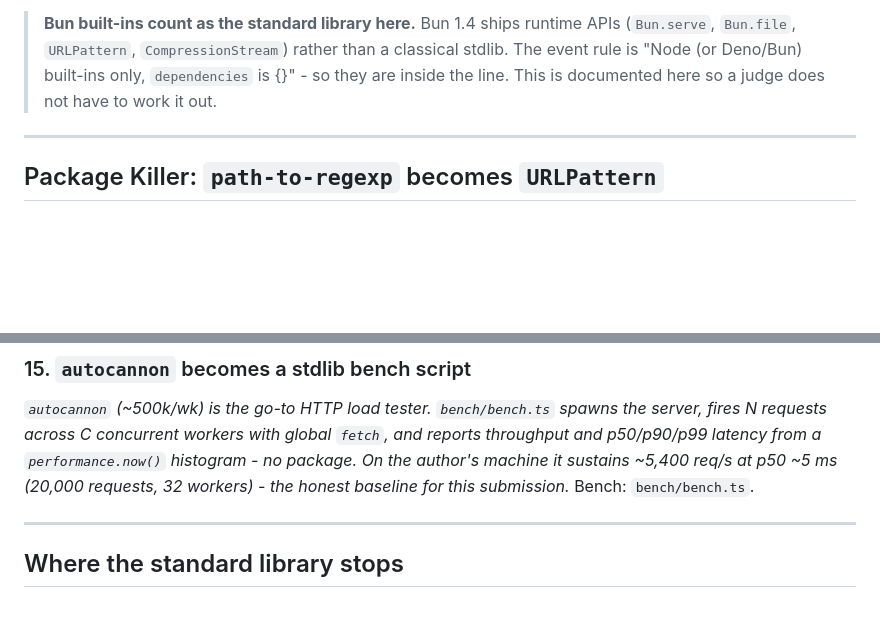
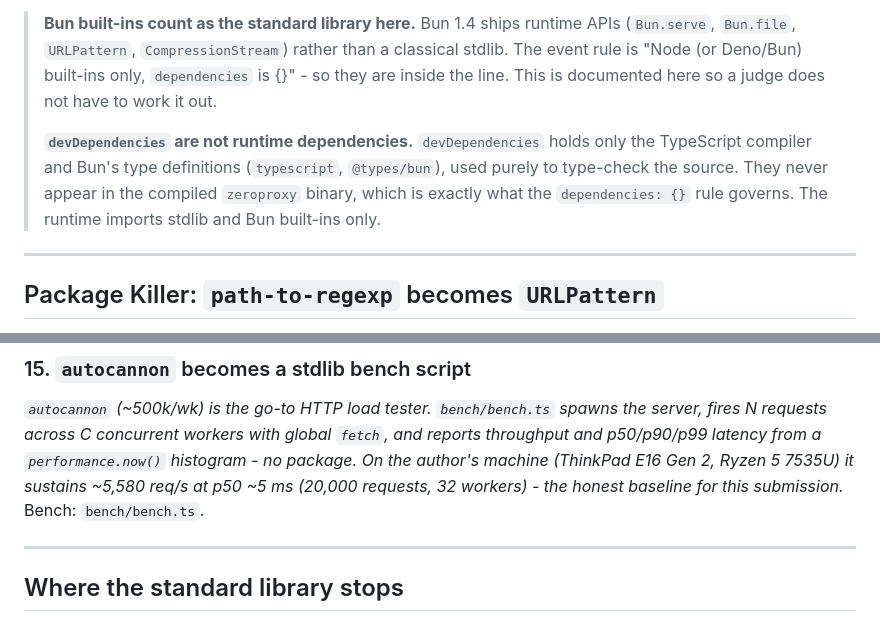
Before and after one commit to f-ei8ht/zeroproxy, a Markdown page: STDLIB.md, 2 parts joined by grey strips. GitHub-like rendering; blank space fills up the shorter version.

```diff
--- a/STDLIB.md
+++ b/STDLIB.md
@@ -8,6 +8,12 @@ people install it for, and the built-in that replaced it.
 > (`Bun.serve`, `Bun.file`, `URLPattern`, `CompressionStream`) rather than a classical stdlib.
 > The event rule is "Node (or Deno/Bun) built-ins only, `dependencies` is {}" - so they are
 > inside the line. This is documented here so a judge does not have to work it out.
+>
+> **`devDependencies` are not runtime dependencies.** `devDependencies` holds only the
+> TypeScript compiler and Bun's type definitions (`typescript`, `@types/bun`), used purely
+> to type-check the source. They never appear in the compiled `zeroproxy` binary, which is
+> exactly what the `dependencies: {}` rule governs. The runtime imports stdlib and Bun
+> built-ins only.
 
 ---
 
@@ -145,8 +151,8 @@ happens.* Reload: `src/index.ts`.
 *`autocannon` (~500k/wk) is the go-to HTTP load tester. `bench/bench.ts` spawns the server,
 fires N requests across C concurrent workers with global `fetch`, and reports throughput and
 p50/p90/p99 latency from a `performance.now()` histogram - no package. On the author's
-machine it sustains ~5,400 req/s at p50 ~5 ms (20,000 requests, 32 workers) - the honest
-baseline for this submission.* Bench: `bench/bench.ts`.
+machine (ThinkPad E16 Gen 2, Ryzen 5 7535U) it sustains ~5,580 req/s at p50 ~5 ms
+(20,000 requests, 32 workers) - the honest baseline for this submission.* Bench: `bench/bench.ts`.
 
 ---
 
```
Also changed, not shown: README.md (+127 -5 lines).
